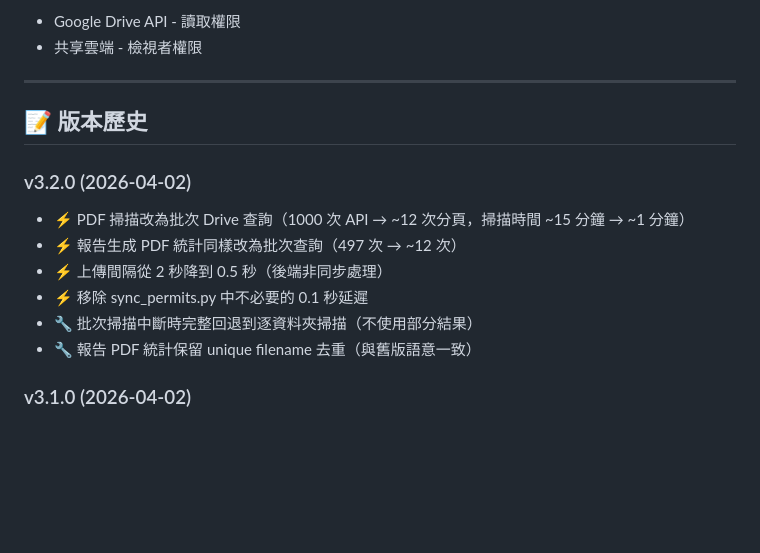
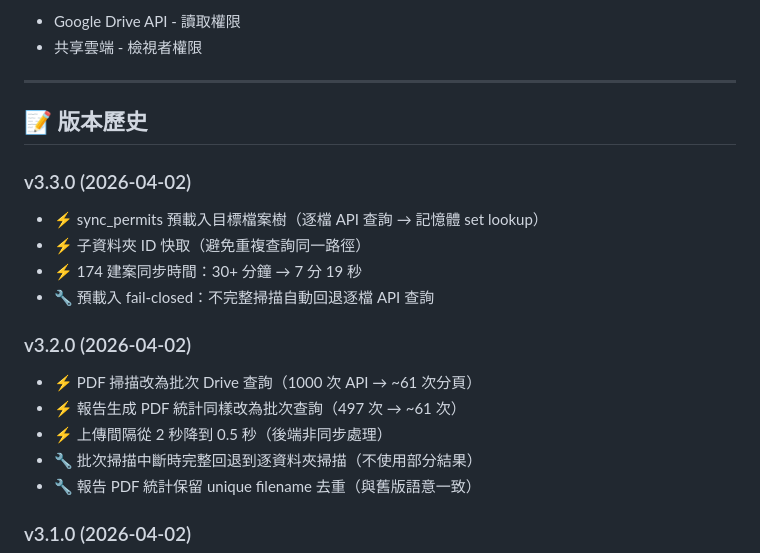
Before and after one commit to GeoThings/geoBingAn-pdf-sync-tool, a Markdown page: README.md, the part around the change. Drawn GitHub-style; blank space fills up the shorter version.

Commit message:
Update docs for v3.3.0: sync preload optimization results
- README: add v3.3.0 changelog (preload file tree, subfolder cache,
  7m19s benchmark, fail-closed fallback)
- architecture.md: update step 1 data flow with preload + set lookup

Co-Authored-By: Claude Opus 4.6 (1M context) <noreply@anthropic.com>

```diff
--- a/README.md
+++ b/README.md
@@ -553,11 +553,16 @@ Service Account 只需要：
 
 ## 📝 版本歷史
 
+### v3.3.0 (2026-04-02)
+- ⚡ sync_permits 預載入目標檔案樹（逐檔 API 查詢 → 記憶體 set lookup）
+- ⚡ 子資料夾 ID 快取（避免重複查詢同一路徑）
+- ⚡ 174 建案同步時間：30+ 分鐘 → 7 分 19 秒
+- 🔧 預載入 fail-closed：不完整掃描自動回退逐檔 API 查詢
+
 ### v3.2.0 (2026-04-02)
-- ⚡ PDF 掃描改為批次 Drive 查詢（1000 次 API → ~12 次分頁，掃描時間 ~15 分鐘 → ~1 分鐘）
-- ⚡ 報告生成 PDF 統計同樣改為批次查詢（497 次 → ~12 次）
+- ⚡ PDF 掃描改為批次 Drive 查詢（1000 次 API → ~61 次分頁）
+- ⚡ 報告生成 PDF 統計同樣改為批次查詢（497 次 → ~61 次）
 - ⚡ 上傳間隔從 2 秒降到 0.5 秒（後端非同步處理）
-- ⚡ 移除 sync_permits.py 中不必要的 0.1 秒延遲
 - 🔧 批次掃描中斷時完整回退到逐資料夾掃描（不使用部分結果）
 - 🔧 報告 PDF 統計保留 unique filename 去重（與舊版語意一致）
 
```
Also changed, not shown: docs/architecture.md (+6 -1 lines).
